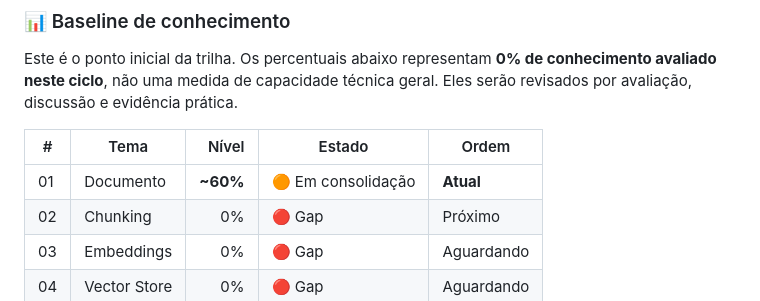
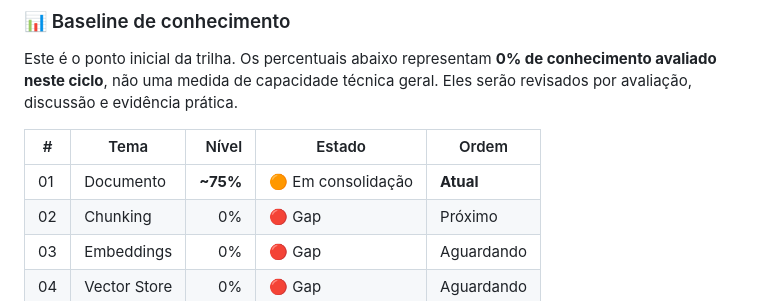
Before and after one commit to Macavalcantiofc/AI-Engineering-OS, a Markdown page: docs/overview.md, the part around the change. Rendered like a GitHub page.

Commit message:
chore: atualizar consolidacao do tema Documento para 75%

```diff
--- a/docs/overview.md
+++ b/docs/overview.md
@@ -52,7 +52,7 @@ Este é o ponto inicial da trilha. Os percentuais abaixo representam **0% de con
 
 | # | Tema | Nível | Estado | Ordem |
 |---|---|---:|---|---|
-| 01 | Documento | **~60%** | 🟠 Em consolidação | **Atual** |
+| 01 | Documento | **~75%** | 🟠 Em consolidação | **Atual** |
 | 02 | Chunking | 0% | 🔴 Gap | Próximo |
 | 03 | Embeddings | 0% | 🔴 Gap | Aguardando |
 | 04 | Vector Store | 0% | 🔴 Gap | Aguardando |
```
